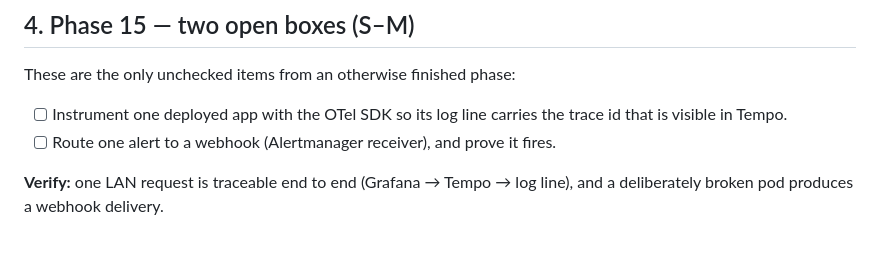
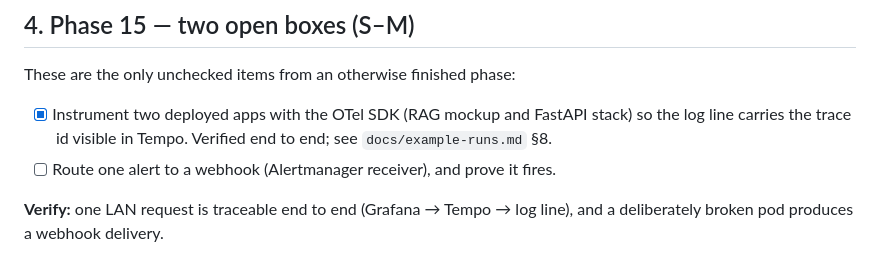
Before and after one commit to kr1surb4n/k8s-lab-kit, a Markdown page: analysis/07-what-to-do.md, the part around the change. Drawn GitHub-style.

```diff
--- a/analysis/07-what-to-do.md
+++ b/analysis/07-what-to-do.md
@@ -160,8 +160,9 @@ with the score table and one trace id pasted into the README.
 
 These are the only unchecked items from an otherwise finished phase:
 
-- [ ] Instrument one deployed app with the OTel SDK so its log line carries the
-      trace id that is visible in Tempo.
+- [x] Instrument two deployed apps with the OTel SDK (RAG mockup and FastAPI
+      stack) so the log line carries the trace id visible in Tempo. Verified
+      end to end; see `docs/example-runs.md` §8.
 - [ ] Route one alert to a webhook (Alertmanager receiver), and prove it fires.
 
 **Verify:** one LAN request is traceable end to end (Grafana → Tempo → log line),
```
Also changed, not shown: analysis/02-todo.md (+2 -2 lines), docs/example-runs.md (+52 -0 lines).
